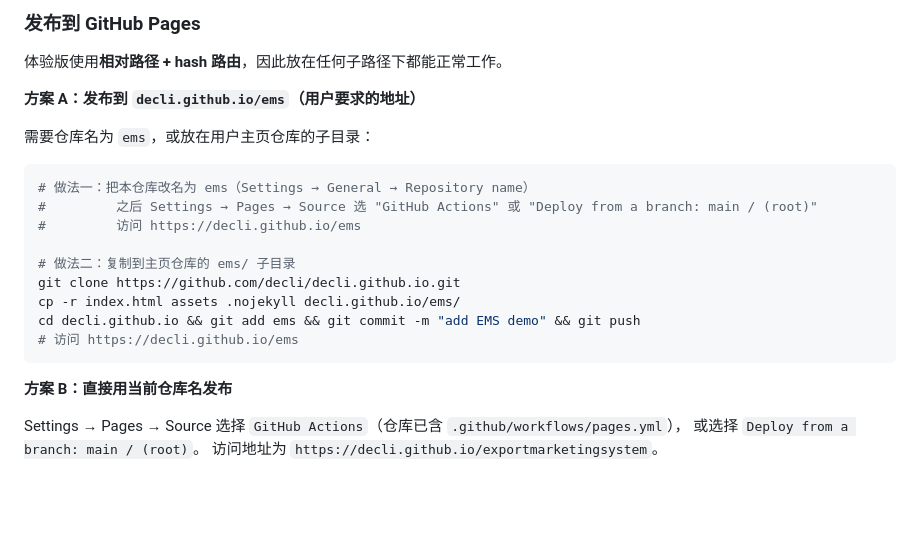
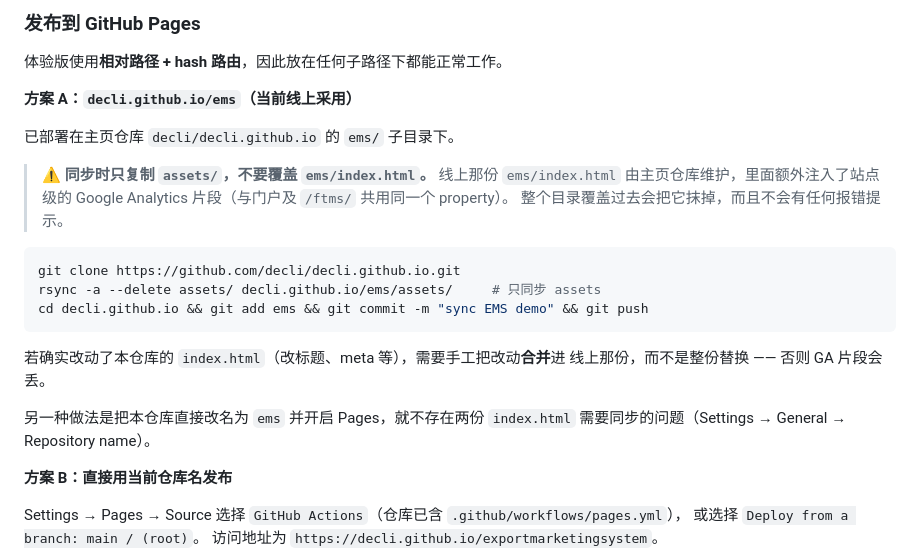
Before and after one commit to decli/ExportMarketingSystem, a Markdown page: README.md, the part around the change. Rendered like a GitHub page; blank space fills up the shorter version.

Commit message:
docs: 修正部署说明——同步时只复制 assets，勿覆盖线上 index.html
主页仓库的 ems/index.html 额外注入了站点级 GA 片段（与门户及 /ftms/
共用同一个 property）。整目录覆盖会静默抹掉它，因此同步步骤改为只
rsync assets/，并说明 index.html 变更需手工合并。

````diff
--- a/README.md
+++ b/README.md
@@ -58,21 +58,26 @@ python3 -m http.server 8080
 
 体验版使用**相对路径 + hash 路由**，因此放在任何子路径下都能正常工作。
 
-**方案 A：发布到 `decli.github.io/ems`（用户要求的地址）**
+**方案 A：`decli.github.io/ems`（当前线上采用）**
 
-需要仓库名为 `ems`，或放在用户主页仓库的子目录：
+已部署在主页仓库 `decli/decli.github.io` 的 `ems/` 子目录下。
+
+> ⚠️ **同步时只复制 `assets/`，不要覆盖 `ems/index.html`。**
+> 线上那份 `ems/index.html` 由主页仓库维护，里面额外注入了站点级的
+> Google Analytics 片段（与门户及 `/ftms/` 共用同一个 property）。
+> 整个目录覆盖过去会把它抹掉，而且不会有任何报错提示。
 
 ```bash
-# 做法一：把本仓库改名为 ems（Settings → General → Repository name）
-#         之后 Settings → Pages → Source 选 "GitHub Actions" 或 "Deploy from a branch: main / (root)"
-#         访问 https://decli.github.io/ems
+git clone https://github.com/decli/decli.github.io.git
+rsync -a --delete assets/ decli.github.io/ems/assets/     # 只同步 assets
+cd decli.github.io && git add ems && git commit -m "sync EMS demo" && git push
+```
 
-# 做法二：复制到主页仓库的 ems/ 子目录
-git clone https://github.com/decli/decli.github.io.git
-cp -r index.html assets .nojekyll decli.github.io/ems/
-cd decli.github.io && git add ems && git commit -m "add EMS demo" && git push
-# 访问 https://decli.github.io/ems
-```
+若确实改动了本仓库的 `index.html`（改标题、meta 等），需要手工把改动**合并**进
+线上那份，而不是整份替换 —— 否则 GA 片段会丢。
+
+另一种做法是把本仓库直接改名为 `ems` 并开启 Pages，就不存在两份 `index.html`
+需要同步的问题（Settings → General → Repository name）。
 
 **方案 B：直接用当前仓库名发布**
 
````
